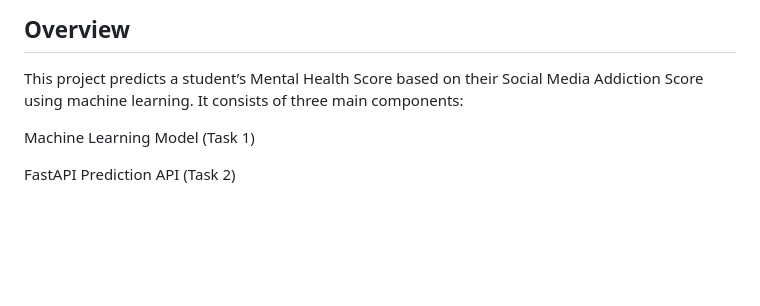
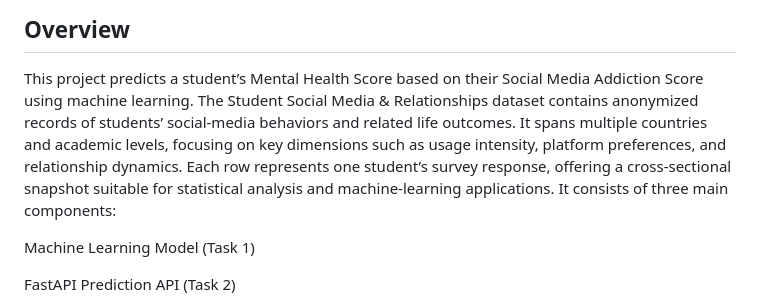
Before and after one commit to falyseck/linear_regression_model, a Markdown page: README.md, the part around the change. Drawn GitHub-style; blank space fills up the shorter version.

Commit message:
Enhance README with dataset description
Added details about the dataset used for predictions.

```diff
--- a/README.md
+++ b/README.md
@@ -2,6 +2,7 @@
 ## Overview
 
 This project predicts a student’s Mental Health Score based on their Social Media Addiction Score using machine learning.
+The Student Social Media & Relationships dataset contains anonymized records of students’ social‐media behaviors and related life outcomes. It spans multiple countries and academic levels, focusing on key dimensions such as usage intensity, platform preferences, and relationship dynamics. Each row represents one student’s survey response, offering a cross‐sectional snapshot suitable for statistical analysis and machine‐learning applications.
 It consists of three main components:
 
 Machine Learning Model (Task 1)
```
